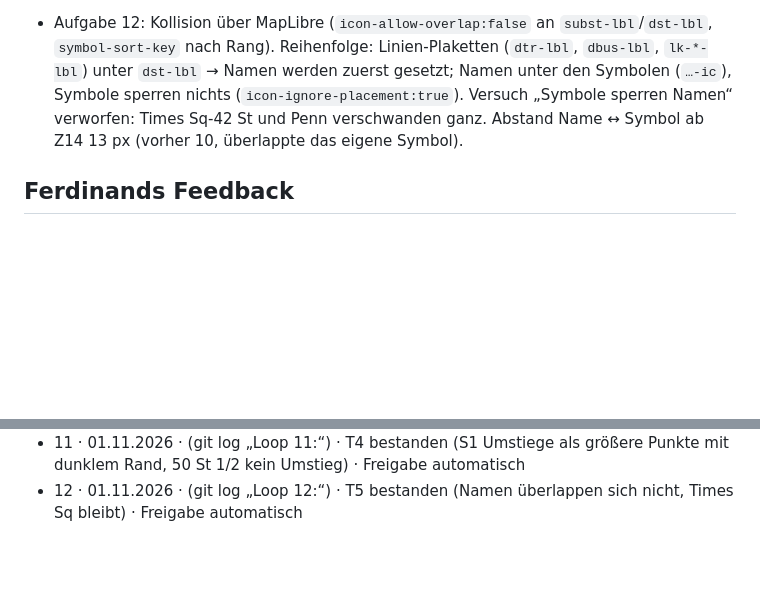
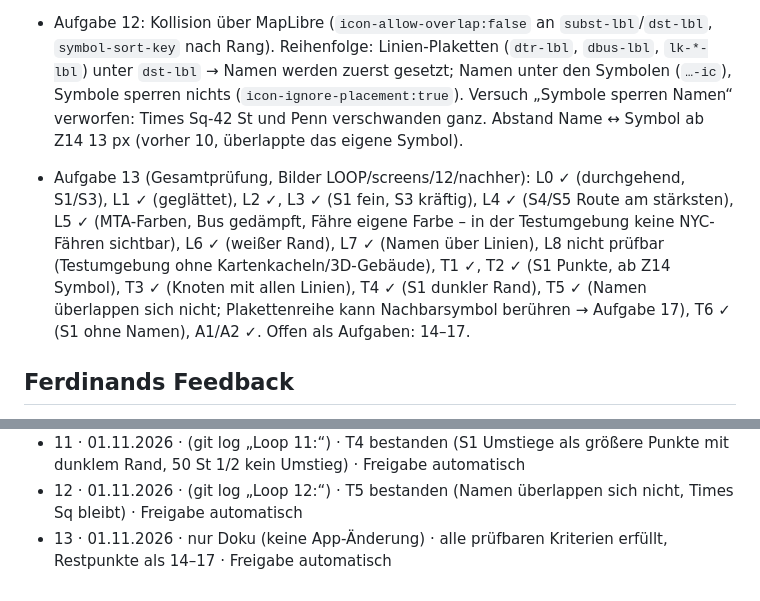
Before and after one commit to ferdinand-cloud/Reiseplanung, a Markdown page: LOOP/NOTIZEN.md, 2 parts joined by grey strips. GitHub-like rendering; blank space fills up the shorter version.

```diff
--- a/LOOP/NOTIZEN.md
+++ b/LOOP/NOTIZEN.md
@@ -44,6 +44,8 @@ Hier hält jeder Durchlauf fest, was der nächste wissen muss.
 
 - Aufgabe 12: Kollision über MapLibre (`icon-allow-overlap:false` an `subst-lbl`/`dst-lbl`, `symbol-sort-key` nach Rang). Reihenfolge: Linien-Plaketten (`dtr-lbl`, `dbus-lbl`, `lk-*-lbl`) unter `dst-lbl` → Namen werden zuerst gesetzt; Namen unter den Symbolen (`…-ic`), Symbole sperren nichts (`icon-ignore-placement:true`). Versuch „Symbole sperren Namen“ verworfen: Times Sq-42 St und Penn verschwanden ganz. Abstand Name ↔ Symbol ab Z14 13 px (vorher 10, überlappte das eigene Symbol).
 
+- Aufgabe 13 (Gesamtprüfung, Bilder LOOP/screens/12/nachher): L0 ✓ (durchgehend, S1/S3), L1 ✓ (geglättet), L2 ✓, L3 ✓ (S1 fein, S3 kräftig), L4 ✓ (S4/S5 Route am stärksten), L5 ✓ (MTA-Farben, Bus gedämpft, Fähre eigene Farbe – in der Testumgebung keine NYC-Fähren sichtbar), L6 ✓ (weißer Rand), L7 ✓ (Namen über Linien), L8 nicht prüfbar (Testumgebung ohne Kartenkacheln/3D-Gebäude), T1 ✓, T2 ✓ (S1 Punkte, ab Z14 Symbol), T3 ✓ (Knoten mit allen Linien), T4 ✓ (S1 dunkler Rand), T5 ✓ (Namen überlappen sich nicht; Plakettenreihe kann Nachbarsymbol berühren → Aufgabe 17), T6 ✓ (S1 ohne Namen), A1/A2 ✓. Offen als Aufgaben: 14–17.
+
 ## Ferdinands Feedback
 <!-- Format: Aufgabe Nr · Kommentar · was daraufhin geändert wurde -->
 - 1 · „Ok Freigabe“ · keine Änderung
@@ -67,3 +69,4 @@ Hier hält jeder Durchlauf fest, was der nächste wissen muss.
 - 10 · 01.11.2026 · (git log „Loop 10:“) · T3/T5/T6 bestanden (S2 Times Sq ein Name mit 1 2 3 7 S N Q R W, S1 ohne Namen) · Freigabe automatisch
 - 11 · 01.11.2026 · (git log „Loop 11:“) · T4 bestanden (S1 Umstiege als größere Punkte mit dunklem Rand, 50 St 1/2 kein Umstieg) · Freigabe automatisch
 - 12 · 01.11.2026 · (git log „Loop 12:“) · T5 bestanden (Namen überlappen sich nicht, Times Sq bleibt) · Freigabe automatisch
+- 13 · 01.11.2026 · nur Doku (keine App-Änderung) · alle prüfbaren Kriterien erfüllt, Restpunkte als 14–17 · Freigabe automatisch
```
Also changed, not shown: LOOP/TODO.md (+1 -1 lines).
